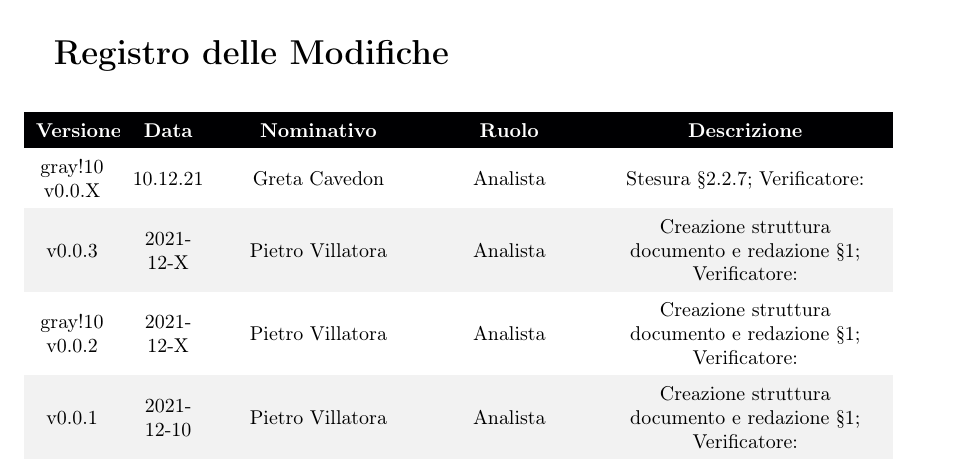
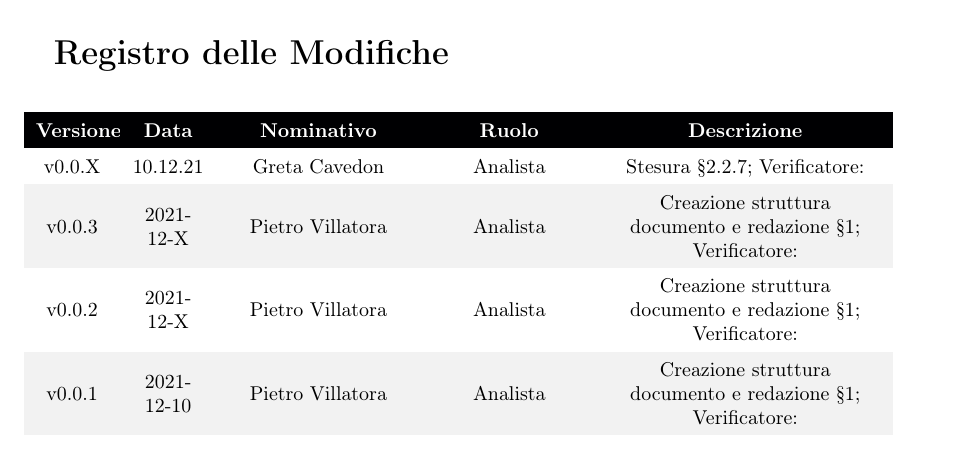
Before and after one commit to DreamTeamSWE/Documenti, a LaTeX document (NormeDiProgetto/NormeDiProgetto.tex, which reads NormeDiProgetto/Contenuto/RegistroModifiche.tex): part of page 2 of 22, cut so that both start at the same text. Compiled offline with pdfLaTeX.

Commit message:
Rimosso {gray!10}
Da aggiornare nel PDF

```diff
--- a/NormeDiProgetto/Contenuto/RegistroModifiche.tex
+++ b/NormeDiProgetto/Contenuto/RegistroModifiche.tex
@@ -9,11 +9,11 @@
 	\textcolor{white}{\textbf{Versione}} &\textcolor{white}{\textbf{Data}}& \textcolor{white}{\textbf{Nominativo}} & \textcolor{white}{\textbf{Ruolo}}&
 	\textcolor{white}{\textbf{Descrizione}} \\
 
-	{gray!10} v0.0.X& 10.12.21& \shortstack{ \\ \GC{}} &\shortstack{ \\ \AN{} } & Stesura §2.2.7; \VE: \textit{}\\
+	v0.0.X& 10.12.21& \shortstack{ \\ \GC{}} &\shortstack{ \\ \AN{} } & Stesura §2.2.7; \VE: \textit{}\\
 
 	\rowcolor{gray!10} v0.0.3& 2021-12-X& \shortstack{ \\ \PV{}} &\shortstack{ \\ \AN{} } & Creazione struttura documento e redazione §1; \VE: \textit{}\\
 
-	{gray!10} v0.0.2& 2021-12-X & \shortstack{ \\ \PV{}} &\shortstack{ \\ \AN{} } & Creazione struttura documento e redazione §1; \VE: \textit{}\\
+	v0.0.2& 2021-12-X & \shortstack{ \\ \PV{}} &\shortstack{ \\ \AN{} } & Creazione struttura documento e redazione §1; \VE: \textit{}\\
 
 	\rowcolor{gray!10} v0.0.1& 2021-12-10 & \shortstack{ \\ \PV{}} &\shortstack{ \\ \AN{} } & Creazione struttura documento e redazione §1; \VE: \textit{}\\
 
```
